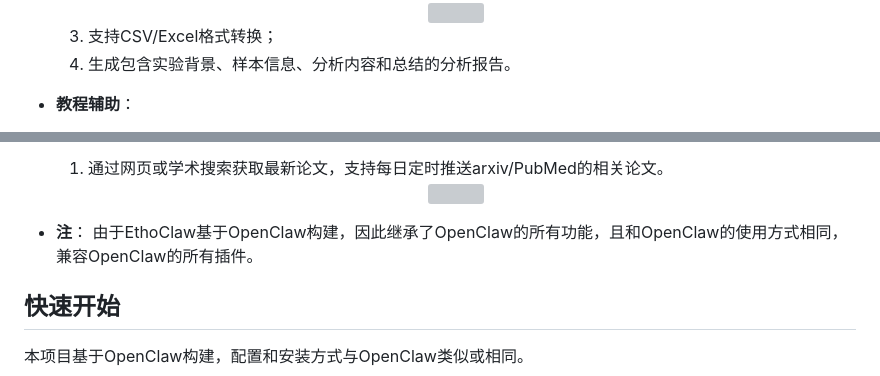
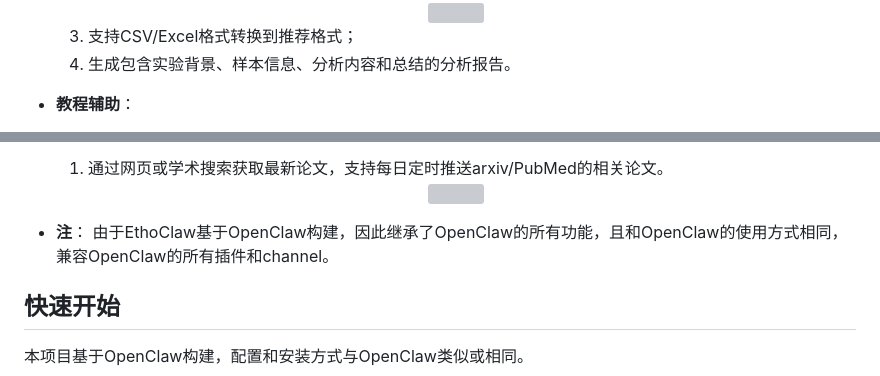
Before and after one commit to penciler-star/EthoClaw, a Markdown page: README-zh.md, 2 parts joined by grey strips. GitHub-like rendering; grey boxes are pictures that could not be loaded.

```diff
--- a/README-zh.md
+++ b/README-zh.md
@@ -34,7 +34,7 @@
   <div align=center><img src="docs/clustermap_demo1.png" width="500" /></div>
   <div align=center><img src="docs/radar_demo.png" width="500" /></div>
 
-  3. 支持CSV/Excel格式转换；
+  3. 支持CSV/Excel格式转换到推荐格式；
   4. 生成包含实验背景、样本信息、分析内容和总结的分析报告。
 
 - **教程辅助**：
@@ -47,7 +47,7 @@
   1. 通过网页或学术搜索获取最新论文，支持每日定时推送arxiv/PubMed的相关论文。
   <div align=center><img src="docs/search_paper_demo.jpg" width="500" /></div>
 - **注**：
-  由于EthoClaw基于OpenClaw构建，因此继承了OpenClaw的所有功能，且和OpenClaw的使用方式相同，兼容OpenClaw的所有插件。
+  由于EthoClaw基于OpenClaw构建，因此继承了OpenClaw的所有功能，且和OpenClaw的使用方式相同，兼容OpenClaw的所有插件和channel。
 
 ## 快速开始
 
```
Also changed, not shown: other parts of README-zh.md (+1 -1 lines), README.md (+3 -2 lines), docs/QA_demo.png (added).
